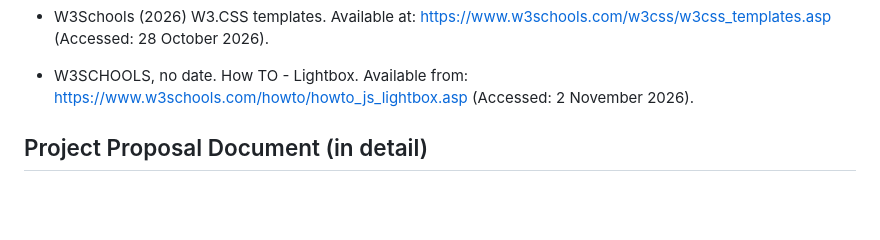
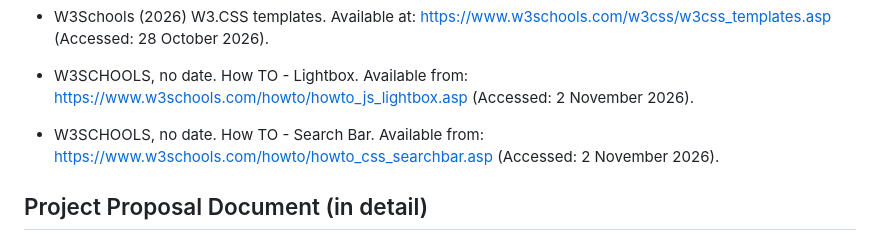
Before and after one commit to veniciaa/EndlessEmpathyWebsite, a Markdown page: README.md, the part around the change. Rendered like a GitHub page; blank space fills up the shorter version.

Commit message:
Added referencing for search bar

```diff
--- a/README.md
+++ b/README.md
@@ -190,6 +190,8 @@ The main goals of the website are:
 
  - W3SCHOOLS, no date. How TO - Lightbox. Available from: https://www.w3schools.com/howto/howto_js_lightbox.asp (Accessed: 2 November 2026).
 
+ - W3SCHOOLS, no date. How TO - Search Bar. Available from: https://www.w3schools.com/howto/howto_css_searchbar.asp (Accessed: 2 November 2026).
+
 
 
 
```
